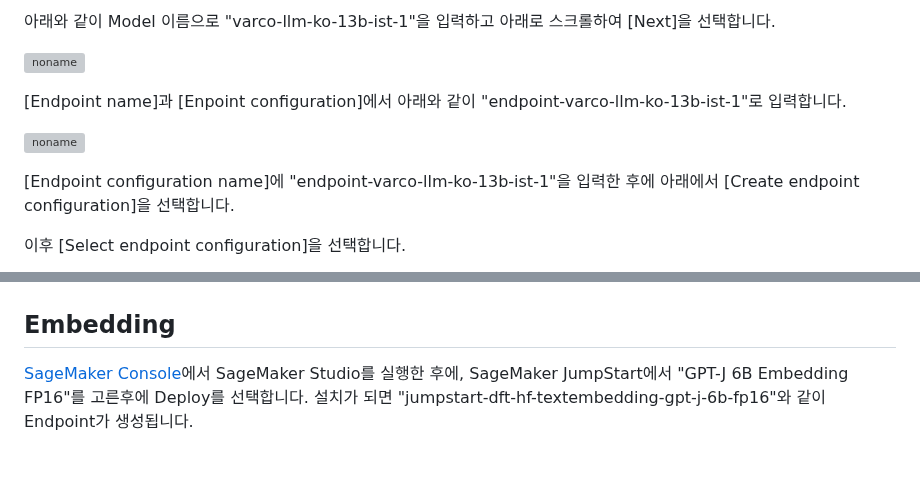
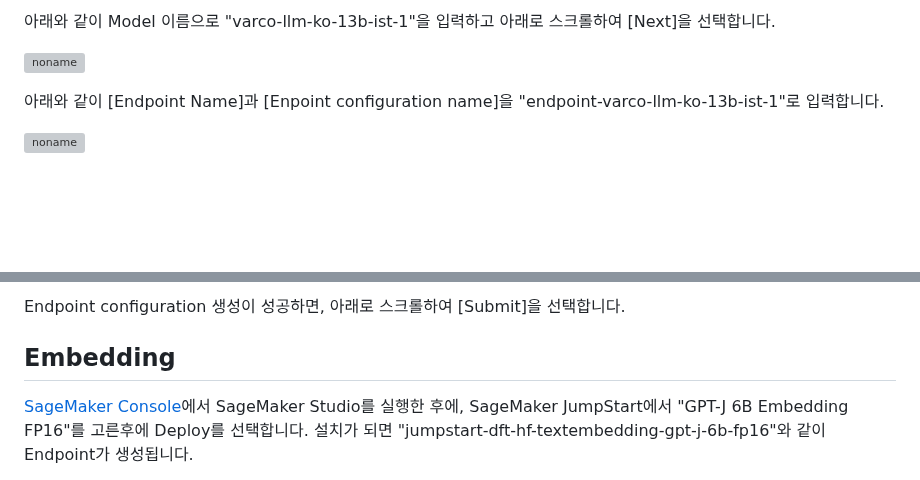
Before and after one commit to kyopark2014/korean-chatbot-using-varco-llm-and-opensearch, a Markdown page: deployment.md, 2 parts joined by grey strips. Rendered like a GitHub page; blank space fills up the shorter version; grey boxes are pictures that could not be loaded.

```diff
--- a/deployment.md
+++ b/deployment.md
@@ -19,6 +19,6 @@
 
 ![noname](https://github.com/kyopark2014/korean-chatbot-using-varco-llm-and-kendra/assets/52392004/7b21b4e3-6fc0-4803-8adc-64bc07d1ce40)
 
+아래와 같이 [Endpoint Name]과 [Enpoint configuration name]을 "endpoint-varco-llm-ko-13b-ist-1"로 입력합니다.
 
-[Endpoint name]과 [Enpoint configuration]에서 아래와 같이 "endpoint-varco-llm-ko-13b-ist-1"로 입력합니다.
 
@@ -26,5 +26,3 @@
 
-[Endpoint configuration name]에 "endpoint-varco-llm-ko-13b-ist-1"을 입력한 후에 아래에서 [Create endpoint configuration]을 선택합니다.
 
-이후 [Select endpoint configuration]을 선택합니다.
 
@@ -32,3 +43,6 @@
+Endpoint configuration 생성이 성공하면, 아래로 스크롤하여 [Submit]을 선택합니다.
+
+
 
 ## Embedding
 
```
Also changed, not shown: other parts of deployment.md (+15 -2 lines).
